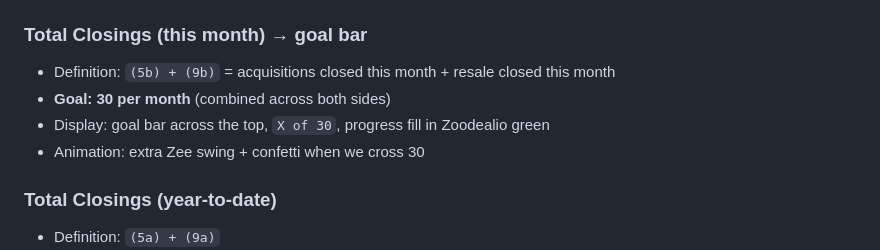
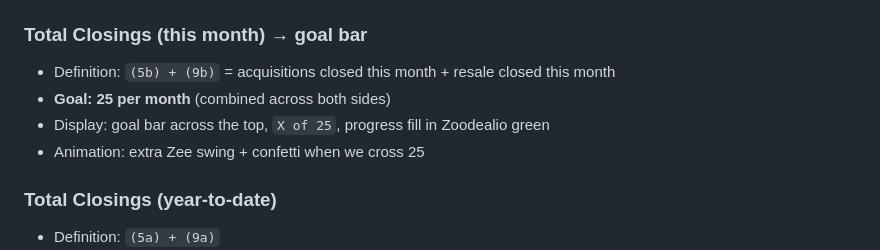
Before and after one commit to eliot-zoodealio/zoodealio-dashboard, a Markdown page: docs/sheet-mapping.md, the part around the change. Rendered like a GitHub page.

Commit message:
Add files via upload
Mapping update

```diff
--- a/docs/sheet-mapping.md
+++ b/docs/sheet-mapping.md
@@ -96,9 +96,9 @@ Single source of truth for where every dashboard metric comes from. Keep this fi
 ### Total Closings (this month) → goal bar
 
 - Definition: `(5b) + (9b)` = acquisitions closed this month + resale closed this month
-- **Goal: 30 per month** (combined across both sides)
-- Display: goal bar across the top, `X of 30`, progress fill in Zoodealio green
-- Animation: extra Zee swing + confetti when we cross 30
+- **Goal: 25 per month** (combined across both sides)
+- Display: goal bar across the top, `X of 25`, progress fill in Zoodealio green
+- Animation: extra Zee swing + confetti when we cross 25
 
 ### Total Closings (year-to-date)
 
```
